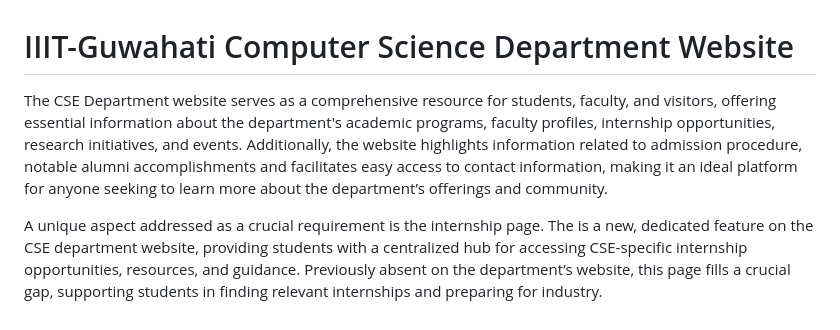
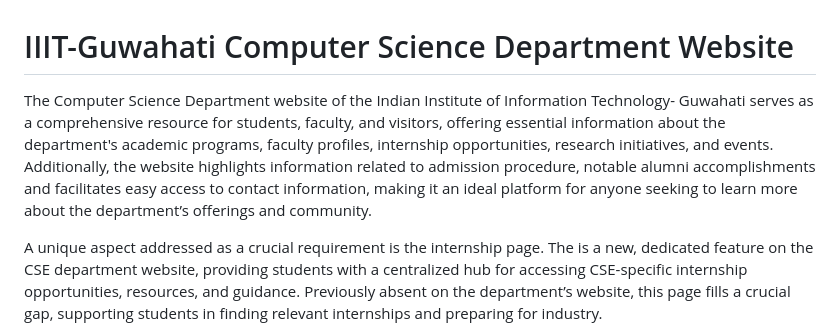
Before and after one commit to NISHANT03-cOdeR/CSE_IIITG, a Markdown page: README.md, the part around the change. GitHub-like rendering.

```diff
--- a/README.md
+++ b/README.md
@@ -2,7 +2,7 @@
 # IIIT-Guwahati Computer Science Department Website
 
 
-The CSE Department website serves as a comprehensive resource for students, faculty, and visitors, offering essential information about the department's academic programs, faculty profiles, internship opportunities, research initiatives, and events. Additionally, the website highlights information related to admission procedure, notable alumni accomplishments and facilitates easy access to contact information, making it an ideal platform for anyone seeking to learn more about the department’s offerings and community.
+The Computer Science Department website of the Indian Institute of Information Technology- Guwahati serves as a comprehensive resource for students, faculty, and visitors, offering essential information about the department's academic programs, faculty profiles, internship opportunities, research initiatives, and events. Additionally, the website highlights information related to admission procedure, notable alumni accomplishments and facilitates easy access to contact information, making it an ideal platform for anyone seeking to learn more about the department’s offerings and community.
 
 
 A unique aspect addressed as a crucial requirement is the internship page. The is a new, dedicated feature on the CSE department website, providing students with a centralized hub for accessing CSE-specific internship opportunities, resources, and guidance. Previously absent on the department’s website, this page fills a crucial gap, supporting students in finding relevant internships and preparing for industry.
```
